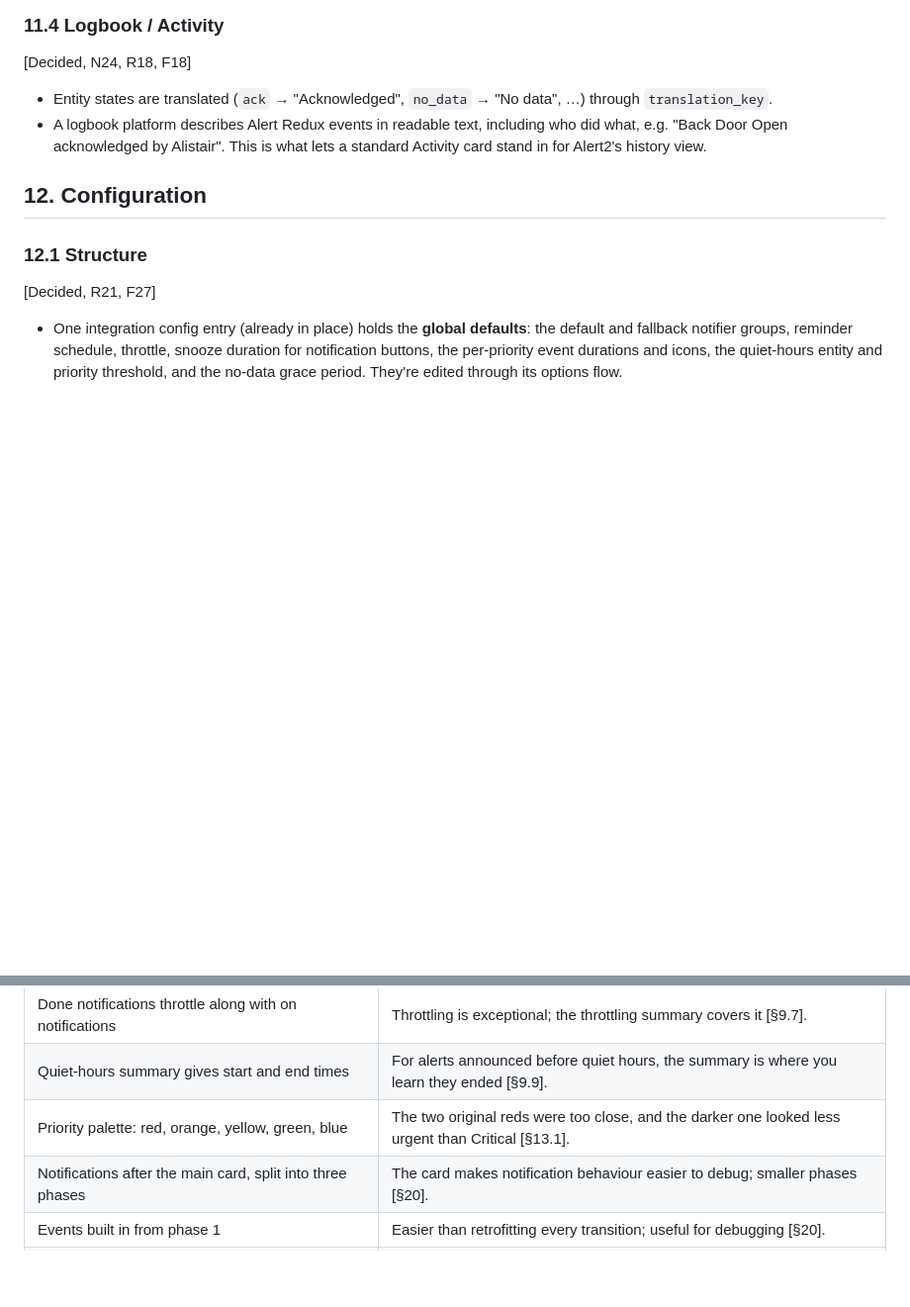
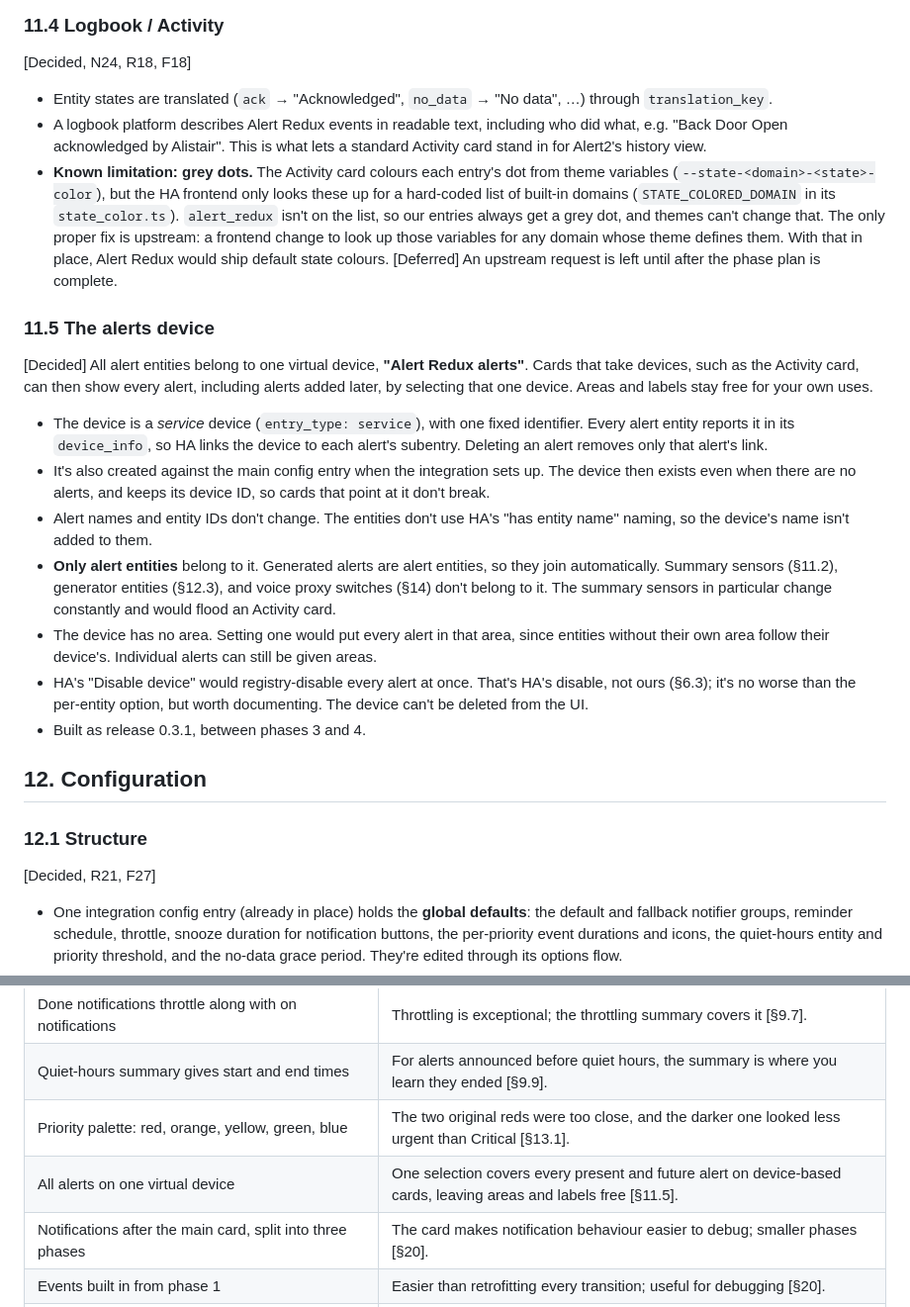
Before and after one commit to arkane-systems/ha-alert-redux, a Markdown page: docs/SPEC.md, 2 parts joined by grey strips. Shown at 99% size. Rendered like a GitHub page; blank space fills up the shorter version.

Commit message:
Add alerts device and Activity colour limitation to spec
Section 11.5 puts every alert entity on one virtual service device, so
device-based cards can show all present and future alerts; it ships as
0.3.1. Section 11.4 records why Activity card entries for alerts get grey
dots, with an upstream frontend change deferred to the end of the plan.

Co-Authored-By: Claude Opus 5.5 <noreply@anthropic.com>

```diff
--- a/docs/SPEC.md
+++ b/docs/SPEC.md
@@ -777,6 +777,41 @@ tells the whole story and nothing has to be inferred:
 - A logbook platform describes Alert Redux events in readable text, including who did
   what, e.g. "Back Door Open acknowledged by Alistair". This is what lets a standard
   Activity card stand in for Alert2's history view.
+- **Known limitation: grey dots.** The Activity card colours each entry's dot from
+  theme variables (`--state-<domain>-<state>-color`), but the HA frontend only
+  looks these up for a hard-coded list of built-in domains (`STATE_COLORED_DOMAIN`
+  in its `state_color.ts`). `alert_redux` isn't on the list, so our entries always
+  get a grey dot, and themes can't change that. The only proper fix is upstream: a
+  frontend change to look up those variables for any domain whose theme defines
+  them. With that in place, Alert Redux would ship default state colours.
+  [Deferred] An upstream request is left until after the phase plan is complete.
+
+### 11.5 The alerts device
+
+[Decided] All alert entities belong to one virtual device, **"Alert Redux alerts"**.
+Cards that take devices, such as the Activity card, can then show every alert,
+including alerts added later, by selecting that one device. Areas and labels stay
+free for your own uses.
+
+- The device is a *service* device (`entry_type: service`), with one fixed
+  identifier. Every alert entity reports it in its `device_info`, so HA links the
+  device to each alert's subentry. Deleting an alert removes only that alert's link.
+- It's also created against the main config entry when the integration sets up. The
+  device then exists even when there are no alerts, and keeps its device ID, so cards
+  that point at it don't break.
+- Alert names and entity IDs don't change. The entities don't use HA's "has entity
+  name" naming, so the device's name isn't added to them.
+- **Only alert entities** belong to it. Generated alerts are alert entities, so they
+  join automatically. Summary sensors (§11.2), generator entities (§12.3), and voice
+  proxy switches (§14) don't belong to it. The summary sensors in particular change
+  constantly and would flood an Activity card.
+- The device has no area. Setting one would put every alert in that area, since
+  entities without their own area follow their device's. Individual alerts can still
+  be given areas.
+- HA's "Disable device" would registry-disable every alert at once. That's HA's
+  disable, not ours (§6.3); it's no worse than the per-entity option, but worth
+  documenting. The device can't be deleted from the UI.
+- Built as release 0.3.1, between phases 3 and 4.
 
 ## 12. Configuration
 
@@ -1137,6 +1172,7 @@ Decisions with their reasons, in the order they were made.
 | Done notifications throttle along with on notifications | Throttling is exceptional; the throttling summary covers it [§9.7]. |
 | Quiet-hours summary gives start and end times | For alerts announced before quiet hours, the summary is where you learn they ended [§9.9]. |
 | Priority palette: red, orange, yellow, green, blue | The two original reds were too close, and the darker one looked less urgent than Critical [§13.1]. |
+| All alerts on one virtual device | One selection covers every present and future alert on device-based cards, leaving areas and labels free [§11.5]. |
 | Notifications after the main card, split into three phases | The card makes notification behaviour easier to debug; smaller phases [§20]. |
 | Events built in from phase 1 | Easier than retrofitting every transition; useful for debugging [§20]. |
 | Separate events per change, with a common prefix | Easy to filter; list-based event triggers cover listening for several [§11.3]. |
```
